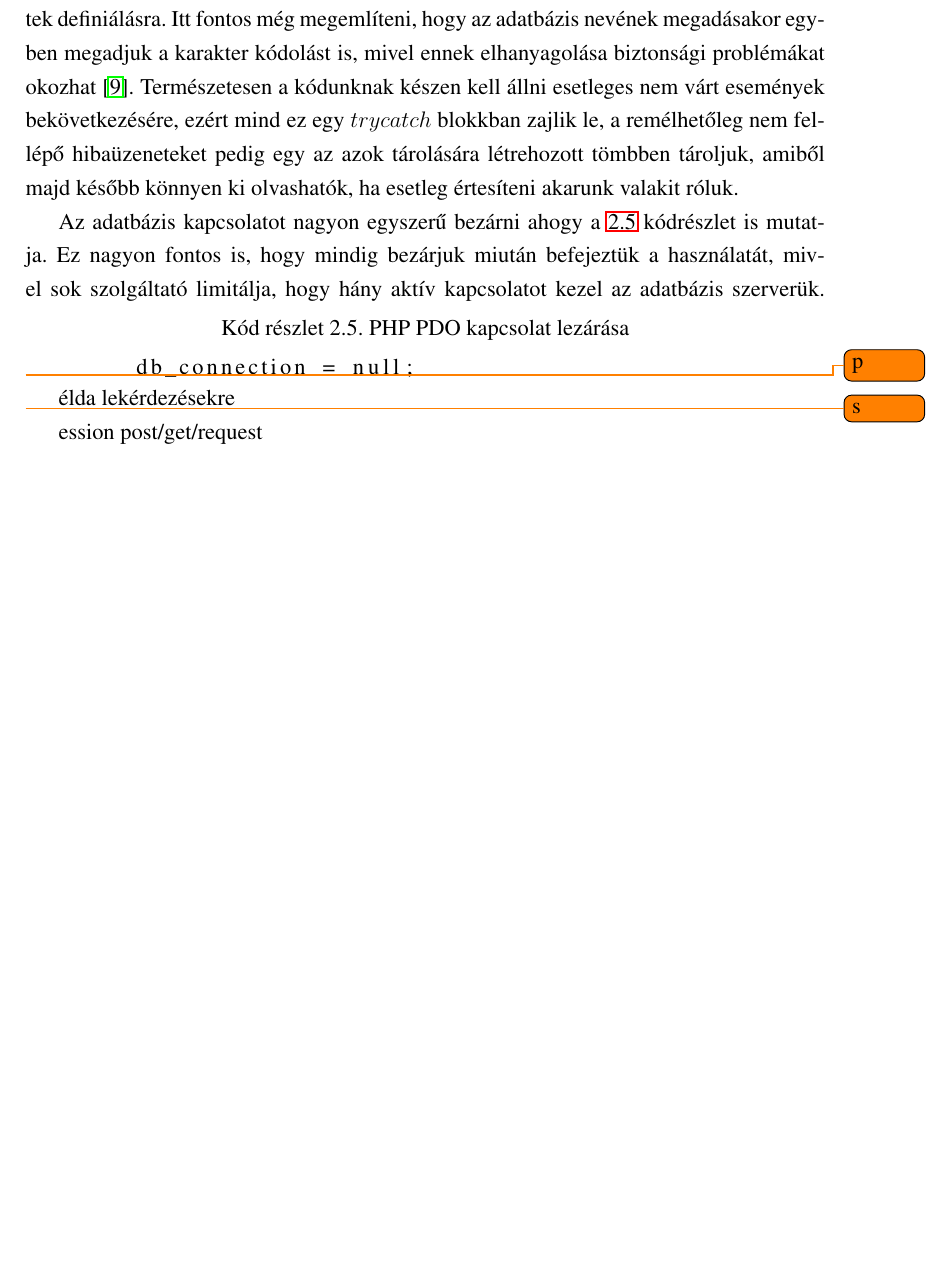
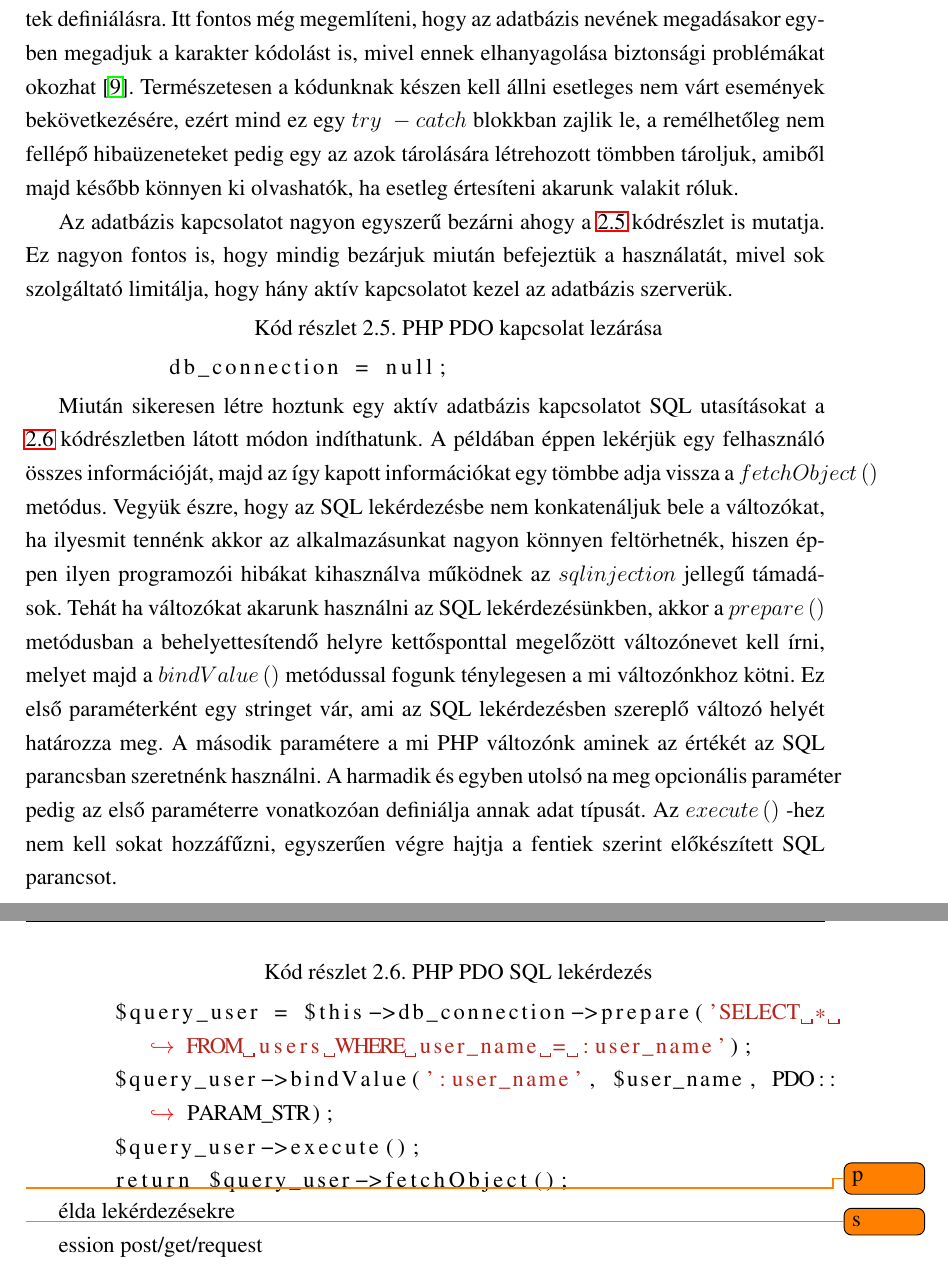
Before and after one commit to TomVarga/borkostolas_szakdolgozat, a LaTeX document (VargaTamas.tex): part of page 24 of 35 before the commit and two parts of pages 24 and 25 of 36 after it, the two joined at a grey line, cut so that both start at the same text, the shorter picture padded with empty space. Compiled offline with LaTeX, dvips and Ghostscript; the source files are stored in an older character set and shown here as Unicode.

Commit message:
SQL command

```diff
--- a/VargaTamas.tex
+++ b/VargaTamas.tex
@@ -35,6 +35,8 @@
 \usepackage{graphicx}
 \usepackage{psfrag}
 
+\usepackage[usenames,dvipsnames]{xcolor}
+\usepackage[draft]{pgf}
 \usepackage{setspace}
 \usepackage{todonotes}
 \usepackage{pgf, tikz}
@@ -43,10 +45,10 @@
 \usepackage{listings}
 \newcaptionname{magyar}{\lstlistingname}{Kód részlet}
 \lstset{language=sql,
-	keywordstyle=\color{blue},
-	stringstyle=\color{red},
-	commentstyle=\color{green},
-	morecomment=[l][\color{teal}]{\#},
+	keywordstyle=\color{BlueGreen},
+	stringstyle=\color{BrickRed},
+	commentstyle=\color{OliveGreen},
+	morecomment=[l][\color{OliveGreen}]{\#},
 	breaklines=true, postbreak=\raisebox{0ex}[0ex][0ex]{\ensuremath{\color{red}\hookrightarrow\space}}
 }
 
@@ -481,12 +483,24 @@
 	\end{lstlisting}
 \end{minipage}
 
-A \ref{lst:php pdo connection} kódrészlet a bejelentkeztető modul egyik metódusán keresztül mutatja be, hogy hogyan lehet a PHP PDO -vel adatbázis kapcsolatot létrehozni. Először is ellenőrzésre kerül, hogy létezik -e már felépített adatbázis kapcsolat, nyilván ha már igen akkor nincs mit tenni, de ha még nem, akkor létrehozunk egy új PDO objektumot, úgy hogy a konstruktorának átadjuk az adatbázis címét, nevét, azt a felhasználót amelyikkel csatlakozni szeretnénk és természetesen a hozzá tartozó jelszót. Ezek a kódrészletben sorra a $DB\_HOST$, $DB\_NAME$, $DB\_USER$, $DB\_PASS$ melyek egy külön konfigurációs fájlban kerültek definiálásra. Itt fontos még megemlíteni, hogy az adatbázis nevének megadásakor egyben megadjuk a karakter kódolást is, mivel ennek elhanyagolása biztonsági problémákat okozhat \cite{PDO-charset-security}. Természetesen a kódunknak készen kell állni esetleges nem várt események bekövetkezésére, ezért mind ez egy $try catch$ blokkban zajlik le, a remélhetőleg nem fellépő hibaüzeneteket pedig egy az azok tárolására létrehozott tömbben tároljuk, amiből majd később könnyen ki olvashatók, ha esetleg értesíteni akarunk valakit róluk.
+A \ref{lst:php pdo connection} kódrészlet a bejelentkeztető modul egyik metódusán keresztül mutatja be, hogy hogyan lehet a PHP PDO -vel adatbázis kapcsolatot létrehozni. Először is ellenőrzésre kerül, hogy létezik -e már felépített adatbázis kapcsolat, nyilván ha már igen akkor nincs mit tenni, de ha még nem, akkor létrehozunk egy új PDO objektumot, úgy hogy a konstruktorának átadjuk az adatbázis címét, nevét, azt a felhasználót amelyikkel csatlakozni szeretnénk és természetesen a hozzá tartozó jelszót. Ezek a kódrészletben sorra a $DB\_HOST$, $DB\_NAME$, $DB\_USER$, $DB\_PASS$ melyek egy külön konfigurációs fájlban kerültek definiálásra. Itt fontos még megemlíteni, hogy az adatbázis nevének megadásakor egyben megadjuk a karakter kódolást is, mivel ennek elhanyagolása biztonsági problémákat okozhat \cite{PDO-charset-security}. Természetesen a kódunknak készen kell állni esetleges nem várt események bekövetkezésére, ezért mind ez egy $try\ - catch$ blokkban zajlik le, a remélhetőleg nem fellépő hibaüzeneteket pedig egy az azok tárolására létrehozott tömbben tároljuk, amiből majd később könnyen ki olvashatók, ha esetleg értesíteni akarunk valakit róluk.
 
 Az adatbázis kapcsolatot nagyon egyszerű bezárni ahogy a \ref{lst:php pdo close connection} kódrészlet is mutatja. Ez nagyon fontos is, hogy mindig bezárjuk miután befejeztük a használatát, mivel sok szolgáltató limitálja, hogy hány aktív kapcsolatot kezel az adatbázis szerverük.
+
 \begin{minipage}{\linewidth}
 	\begin{lstlisting}[language=php,label={lst:php pdo close connection}, caption={PHP PDO kapcsolat lezárása}]
 	db_connection = null;
+	\end{lstlisting}
+\end{minipage}
+
+Miután sikeresen létre hoztunk egy aktív adatbázis kapcsolatot SQL utasításokat a \ref{lst:php pdo sql query} kódrészletben látott módon indíthatunk. A példában éppen lekérjük egy felhasználó összes információját, majd az így kapott információkat egy tömbbe adja vissza a $fetchObject\left(\right)$ metódus. Vegyük észre, hogy az SQL lekérdezésbe nem konkatenáljuk bele a változókat, ha ilyesmit tennénk akkor az alkalmazásunkat nagyon könnyen feltörhetnék, hiszen éppen ilyen programozói hibákat kihasználva működnek az $sql injection$ jellegű támadások. Tehát ha változókat akarunk használni az SQL lekérdezésünkben, akkor a $prepare\left(\right)$ metódusban a behelyettesítendő helyre kettősponttal megelőzött változónevet kell írni, melyet majd a $bindValue\left(\right)$ metódussal fogunk ténylegesen a mi változónkhoz kötni. Ez első paraméterként egy stringet vár, ami az SQL lekérdezésben szereplő változó helyét határozza meg. A második paramétere a mi PHP változónk aminek az értékét az SQL parancsban szeretnénk használni. A harmadik és egyben utolsó na meg opcionális paraméter pedig az első paraméterre vonatkozóan definiálja annak adat típusát. Az $execute\left(\right)$ -hez nem kell sokat hozzáfűzni, egyszerűen végre hajtja a fentiek szerint előkészített SQL parancsot.
+
+\begin{minipage}{\linewidth}
+	\begin{lstlisting}[language=php,label={lst:php pdo sql query}, caption={PHP PDO SQL lekérdezés}]
+    $query_user = $this->db_connection->prepare('SELECT * FROM users WHERE user_name = :user_name');
+    $query_user->bindValue(':user_name', $user_name, PDO::PARAM_STR);
+    $query_user->execute();
+    return $query_user->fetchObject();
 	\end{lstlisting}
 \end{minipage}
 
```
Also changed, not shown: VargaTamas.pdf, VargaTamas.tex (4 more changed lines), 4 other files.
